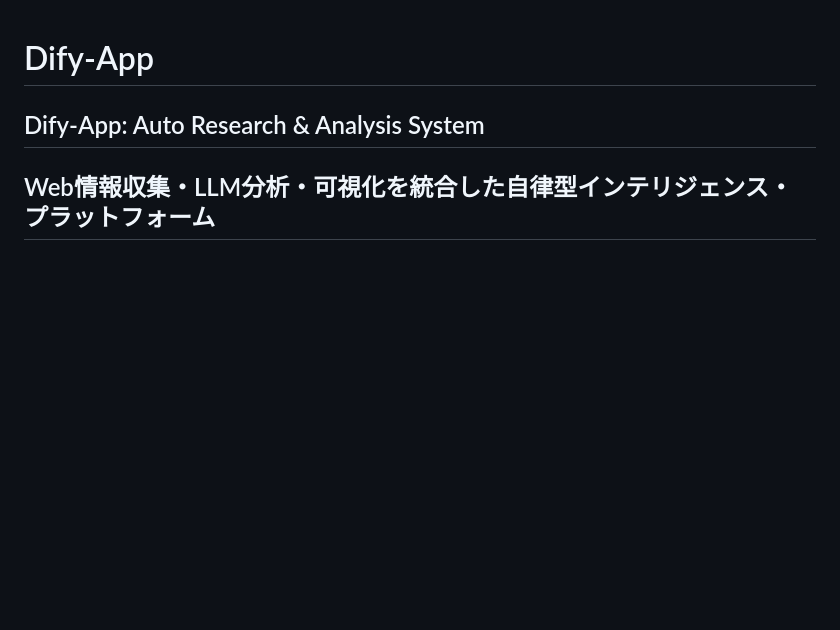
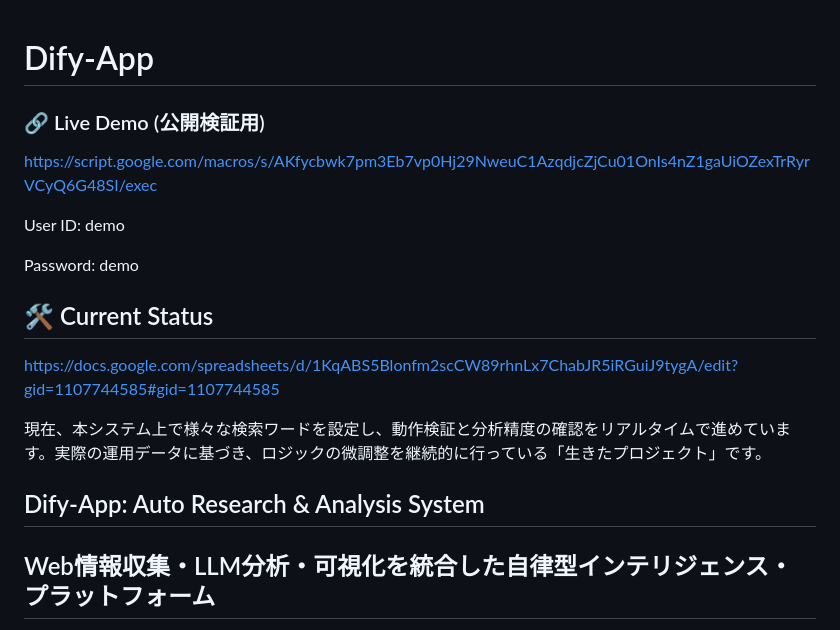
Before and after one commit to ahkef-27/Dify-App, a Markdown page: README.md, the part around the change. Rendered like a GitHub page; blank space fills up the shorter version.

Commit message:
Update README with live demo and current status
Added live demo link, user credentials, and current status information.

```diff
--- a/README.md
+++ b/README.md
@@ -1,4 +1,19 @@
 # Dify-App
+
+### 🔗 Live Demo (公開検証用)
+
+https://script.google.com/macros/s/AKfycbwk7pm3Eb7vp0Hj29NweuC1AzqdjcZjCu01OnIs4nZ1gaUiOZexTrRyrVCyQ6G48SI/exec
+
+User ID: demo
+
+Password: demo
+
+## 🛠 Current Status
+
+https://docs.google.com/spreadsheets/d/1KqABS5Blonfm2scCW89rhnLx7ChabJR5iRGuiJ9tygA/edit?gid=1107744585#gid=1107744585
+
+現在、本システム上で様々な検索ワードを設定し、動作検証と分析精度の確認をリアルタイムで進めています。実際の運用データに基づき、ロジックの微調整を継続的に行っている「生きたプロジェクト」です。
+
 
 ## Dify-App: Auto Research & Analysis System
 ## Web情報収集・LLM分析・可視化を統合した自律型インテリジェンス・プラットフォーム
```
